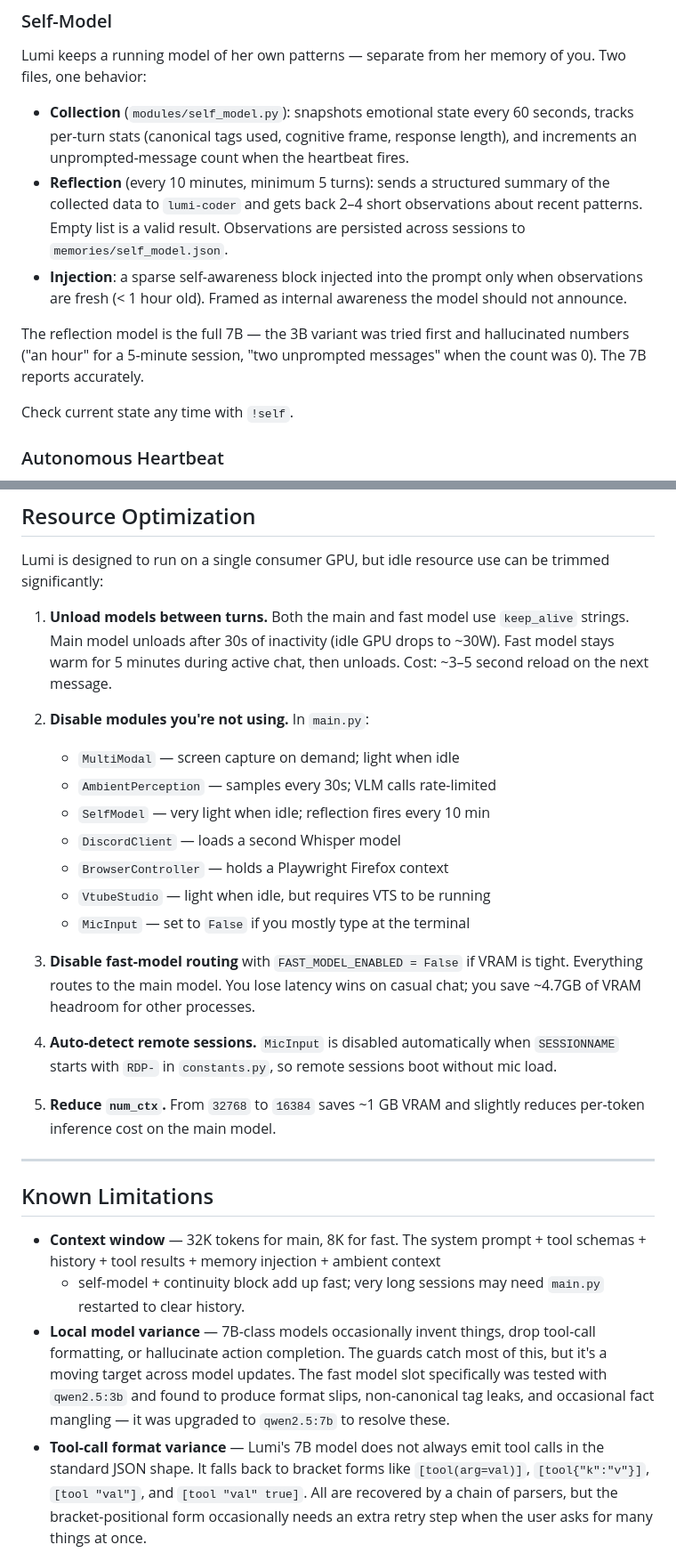
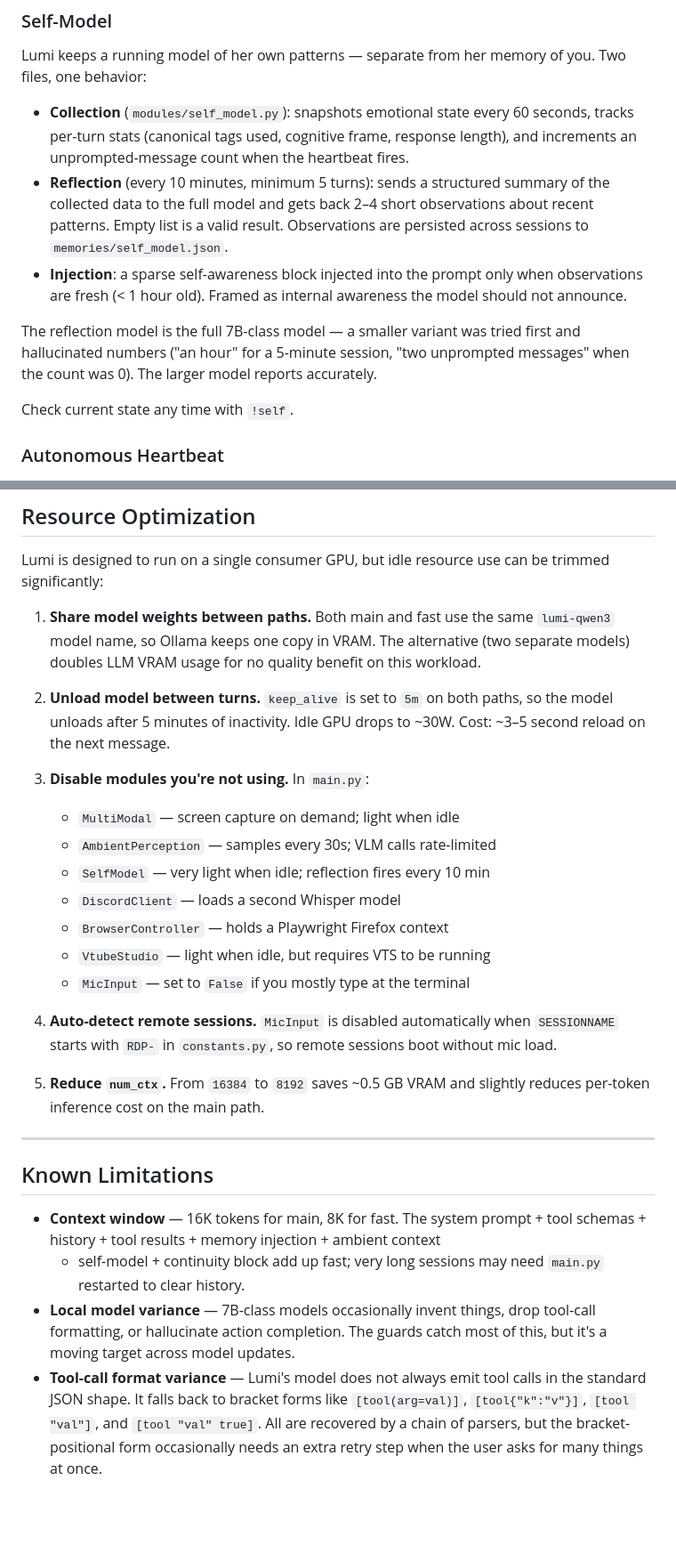
Before and after one commit to SteveJaman/lumi-ai, a Markdown page: README.md, 2 parts joined by grey strips. Shown at 89% size. Rendered like a GitHub page; blank space fills up the shorter version.

```diff
--- a/README.md
+++ b/README.md
@@ -223,16 +232,17 @@ you. Two files, one behavior:
   response length), and increments an unprompted-message count when the
   heartbeat fires.
 - **Reflection** (every 10 minutes, minimum 5 turns): sends a structured
-  summary of the collected data to `lumi-coder` and gets back 2–4 short
+  summary of the collected data to the full model and gets back 2–4 short
   observations about recent patterns. Empty list is a valid result.
   Observations are persisted across sessions to `memories/self_model.json`.
 - **Injection**: a sparse self-awareness block injected into the prompt only
   when observations are fresh (< 1 hour old). Framed as internal awareness
   the model should not announce.
 
-The reflection model is the full 7B — the 3B variant was tried first and
-hallucinated numbers ("an hour" for a 5-minute session, "two unprompted
-messages" when the count was 0). The 7B reports accurately.
+The reflection model is the full 7B-class model — a smaller variant was tried
+first and hallucinated numbers ("an hour" for a 5-minute session, "two
+unprompted messages" when the count was 0). The larger model reports
+accurately.
 
 Check current state any time with `!self`.
 
@@ -791,12 +809,16 @@ artificial.
 Lumi is designed to run on a single consumer GPU, but idle resource use can be
 trimmed significantly:
 
-1. **Unload models between turns.** Both the main and fast model use
-   `keep_alive` strings. Main model unloads after 30s of inactivity (idle GPU
-   drops to ~30W). Fast model stays warm for 5 minutes during active chat,
-   then unloads. Cost: ~3–5 second reload on the next message.
+1. **Share model weights between paths.** Both main and fast use the same
+   `lumi-qwen3` model name, so Ollama keeps one copy in VRAM. The alternative
+   (two separate models) doubles LLM VRAM usage for no quality benefit on
+   this workload.
 
-2. **Disable modules you're not using.** In `main.py`:
+2. **Unload model between turns.** `keep_alive` is set to `5m` on both paths,
+   so the model unloads after 5 minutes of inactivity. Idle GPU drops to
+   ~30W. Cost: ~3–5 second reload on the next message.
+
+3. **Disable modules you're not using.** In `main.py`:
    - `MultiModal` — screen capture on demand; light when idle
    - `AmbientPerception` — samples every 30s; VLM calls rate-limited
    - `SelfModel` — very light when idle; reflection fires every 10 min
@@ -805,32 +827,25 @@ trimmed significantly:
    - `VtubeStudio` — light when idle, but requires VTS to be running
    - `MicInput` — set to `False` if you mostly type at the terminal
 
-3. **Disable fast-model routing** with `FAST_MODEL_ENABLED = False` if VRAM
-   is tight. Everything routes to the main model. You lose latency wins on
-   casual chat; you save ~4.7GB of VRAM headroom for other processes.
-
 4. **Auto-detect remote sessions.** `MicInput` is disabled automatically when
    `SESSIONNAME` starts with `RDP-` in `constants.py`, so remote sessions boot
    without mic load.
 
-5. **Reduce `num_ctx`.** From `32768` to `16384` saves ~1 GB VRAM and slightly
-   reduces per-token inference cost on the main model.
+5. **Reduce `num_ctx`.** From `16384` to `8192` saves ~0.5 GB VRAM and slightly
+   reduces per-token inference cost on the main path.
 
 ---
 
 ## Known Limitations
 
-- **Context window** — 32K tokens for main, 8K for fast. The system prompt +
+- **Context window** — 16K tokens for main, 8K for fast. The system prompt +
   tool schemas + history + tool results + memory injection + ambient context
   + self-model + continuity block add up fast; very long sessions may need
   `main.py` restarted to clear history.
 - **Local model variance** — 7B-class models occasionally invent things, drop
   tool-call formatting, or hallucinate action completion. The guards catch
-  most of this, but it's a moving target across model updates. The fast model
-  slot specifically was tested with `qwen2.5:3b` and found to produce format
-  slips, non-canonical tag leaks, and occasional fact mangling — it was
-  upgraded to `qwen2.5:7b` to resolve these.
-- **Tool-call format variance** — Lumi's 7B model does not always emit tool
+  most of this, but it's a moving target across model updates.
+- **Tool-call format variance** — Lumi's model does not always emit tool
   calls in the standard JSON shape. It falls back to bracket forms like
   `[tool(arg=val)]`, `[tool{"k":"v"}]`, `[tool "val"]`, and
   `[tool "val" true]`. All are recovered by a chain of parsers, but the
```
Also changed, not shown: other parts of README.md (+72 -48 lines).
